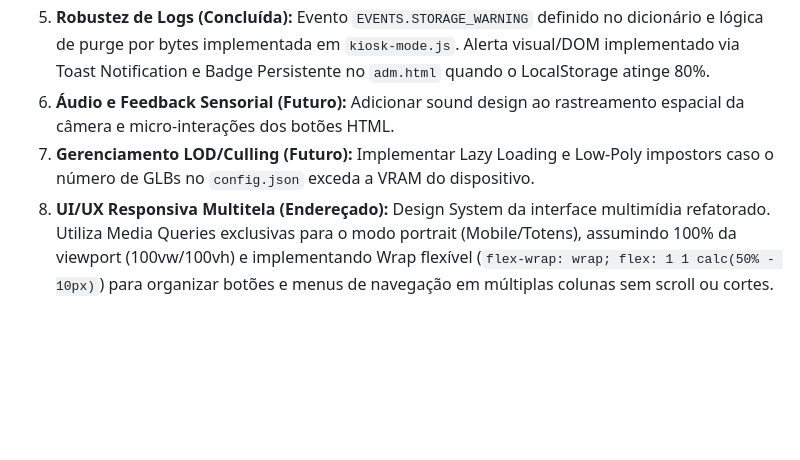
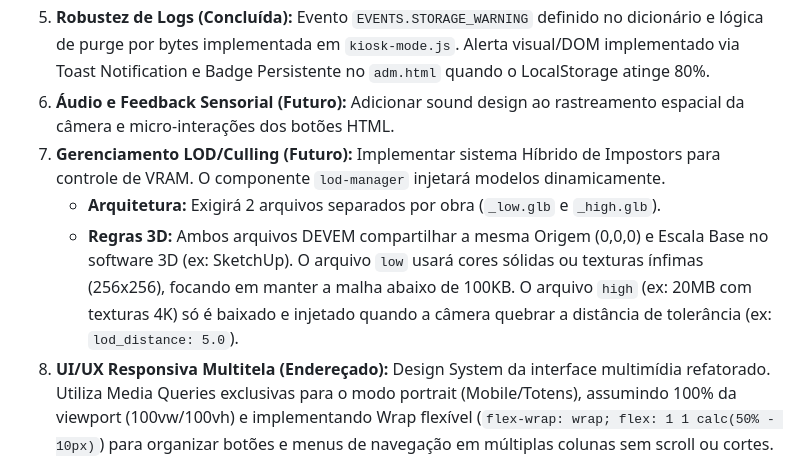
Before and after one commit to rodrigorez/Gabinete, a Markdown page: SPEC_TECNICA_MVP.md, the part around the change. Drawn GitHub-style; blank space fills up the shorter version.

Commit message:
docs: update technical specification with hybrid LOD/culling architecture details using dynamic GLB injection

```diff
--- a/SPEC_TECNICA_MVP.md
+++ b/SPEC_TECNICA_MVP.md
@@ -235,6 +235,8 @@ Durante a análise contínua da especificação, os seguintes pontos foram ender
 4.  **Física e Animações de Malha (Endereçado):** Motor customizado ES Module (`physics.js`) para gravidade e colisões cilíndricas. Componente customizado `gltf-part-animation` resolveu animações de portas desacopladas.
 5.  **Robustez de Logs (Concluída):** Evento `EVENTS.STORAGE_WARNING` definido no dicionário e lógica de purge por bytes implementada em `kiosk-mode.js`. Alerta visual/DOM implementado via Toast Notification e Badge Persistente no `adm.html` quando o LocalStorage atinge 80%.
 6.  **Áudio e Feedback Sensorial (Futuro):** Adicionar sound design ao rastreamento espacial da câmera e micro-interações dos botões HTML.
-7.  **Gerenciamento LOD/Culling (Futuro):** Implementar Lazy Loading e Low-Poly impostors caso o número de GLBs no `config.json` exceda a VRAM do dispositivo.
+7.  **Gerenciamento LOD/Culling (Futuro):** Implementar sistema Híbrido de Impostors para controle de VRAM. O componente `lod-manager` injetará modelos dinamicamente.
+    *   **Arquitetura:** Exigirá 2 arquivos separados por obra (`_low.glb` e `_high.glb`).
+    *   **Regras 3D:** Ambos arquivos DEVEM compartilhar a mesma Origem (0,0,0) e Escala Base no software 3D (ex: SketchUp). O arquivo `low` usará cores sólidas ou texturas ínfimas (256x256), focando em manter a malha abaixo de 100KB. O arquivo `high` (ex: 20MB com texturas 4K) só é baixado e injetado quando a câmera quebrar a distância de tolerância (ex: `lod_distance: 5.0`).
 8.  **UI/UX Responsiva Multitela (Endereçado):** Design System da interface multimídia refatorado. Utiliza Media Queries exclusivas para o modo portrait (Mobile/Totens), assumindo 100% da viewport (100vw/100vh) e implementando Wrap flexível (`flex-wrap: wrap; flex: 1 1 calc(50% - 10px)`) para organizar botões e menus de navegação em múltiplas colunas sem scroll ou cortes.
 9.  **Escalabilidade Produtiva (Endereçado):** Padrão estrito de nomeação e isolamento por diretório validado e Editor On-Device permitindo atualizações de parâmetros espaciais (`anchor_offset`) sem requerer rebuild ou manipulação física de arquivos no servidor do museu.
```
